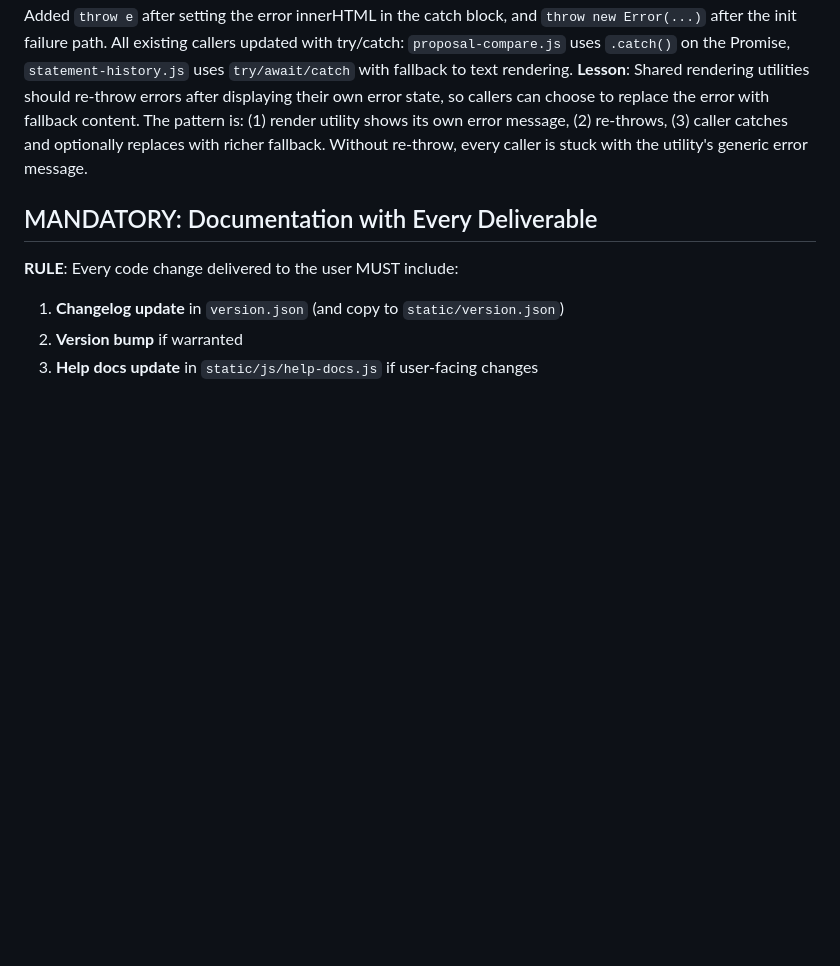
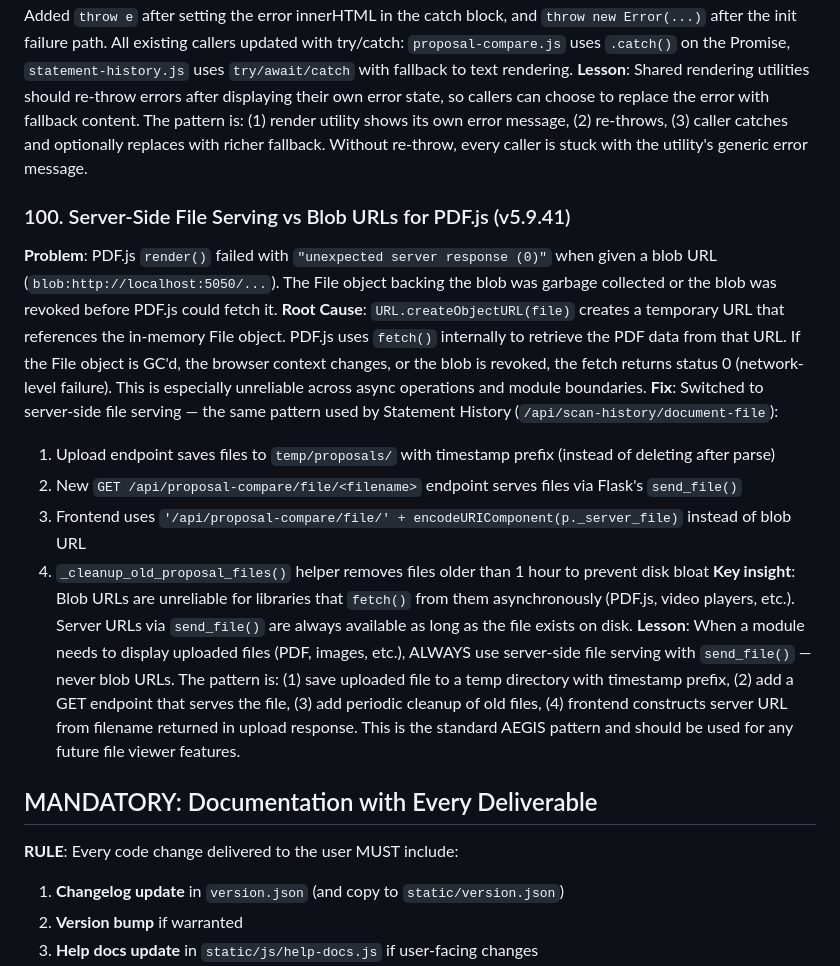
Before and after one commit to nicholasgeorgeson-prog/AEGIS, a Markdown page: CLAUDE.md, the part around the change. GitHub-like rendering; blank space fills up the shorter version.

Commit message:
Add lesson 100 — server-side file serving vs blob URLs for PDF.js

```diff
--- a/CLAUDE.md
+++ b/CLAUDE.md
@@ -877,6 +877,17 @@ The actual logic lives in `repair_aegis.py` (500 lines) where Python's error han
 **Fix**: Added `throw e` after setting the error innerHTML in the catch block, and `throw new Error(...)` after the init failure path. All existing callers updated with try/catch: `proposal-compare.js` uses `.catch()` on the Promise, `statement-history.js` uses `try/await/catch` with fallback to text rendering.
 **Lesson**: Shared rendering utilities should re-throw errors after displaying their own error state, so callers can choose to replace the error with fallback content. The pattern is: (1) render utility shows its own error message, (2) re-throws, (3) caller catches and optionally replaces with richer fallback. Without re-throw, every caller is stuck with the utility's generic error message.
 
+### 100. Server-Side File Serving vs Blob URLs for PDF.js (v5.9.41)
+**Problem**: PDF.js `render()` failed with `"unexpected server response (0)"` when given a blob URL (`blob:http://localhost:5050/...`). The File object backing the blob was garbage collected or the blob was revoked before PDF.js could fetch it.
+**Root Cause**: `URL.createObjectURL(file)` creates a temporary URL that references the in-memory File object. PDF.js uses `fetch()` internally to retrieve the PDF data from that URL. If the File object is GC'd, the browser context changes, or the blob is revoked, the fetch returns status 0 (network-level failure). This is especially unreliable across async operations and module boundaries.
+**Fix**: Switched to server-side file serving — the same pattern used by Statement History (`/api/scan-history/document-file`):
+1. Upload endpoint saves files to `temp/proposals/` with timestamp prefix (instead of deleting after parse)
+2. New `GET /api/proposal-compare/file/<filename>` endpoint serves files via Flask's `send_file()`
+3. Frontend uses `'/api/proposal-compare/file/' + encodeURIComponent(p._server_file)` instead of blob URL
+4. `_cleanup_old_proposal_files()` helper removes files older than 1 hour to prevent disk bloat
+**Key insight**: Blob URLs are unreliable for libraries that `fetch()` from them asynchronously (PDF.js, video players, etc.). Server URLs via `send_file()` are always available as long as the file exists on disk.
+**Lesson**: When a module needs to display uploaded files (PDF, images, etc.), ALWAYS use server-side file serving with `send_file()` — never blob URLs. The pattern is: (1) save uploaded file to a temp directory with timestamp prefix, (2) add a GET endpoint that serves the file, (3) add periodic cleanup of old files, (4) frontend constructs server URL from filename returned in upload response. This is the standard AEGIS pattern and should be used for any future file viewer features.
+
 ## MANDATORY: Documentation with Every Deliverable
 **RULE**: Every code change delivered to the user MUST include:
 1. **Changelog update** in `version.json` (and copy to `static/version.json`)
```
